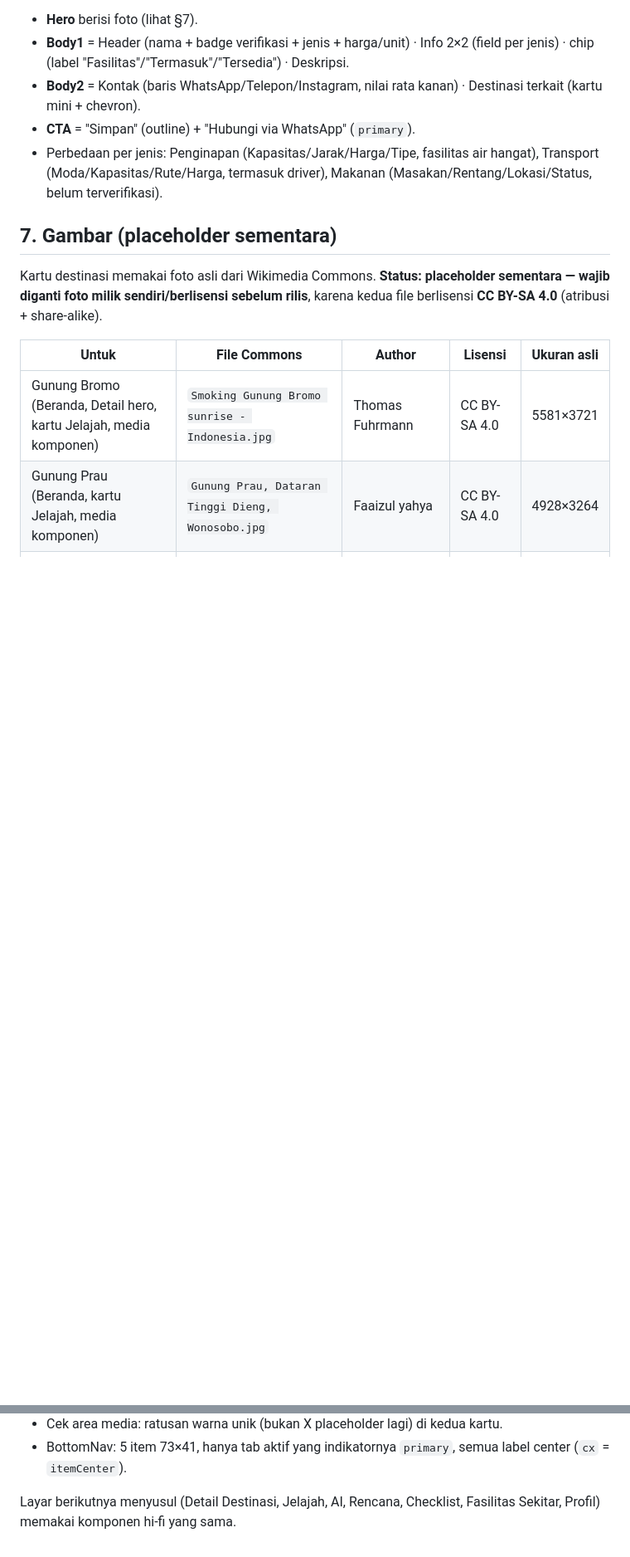
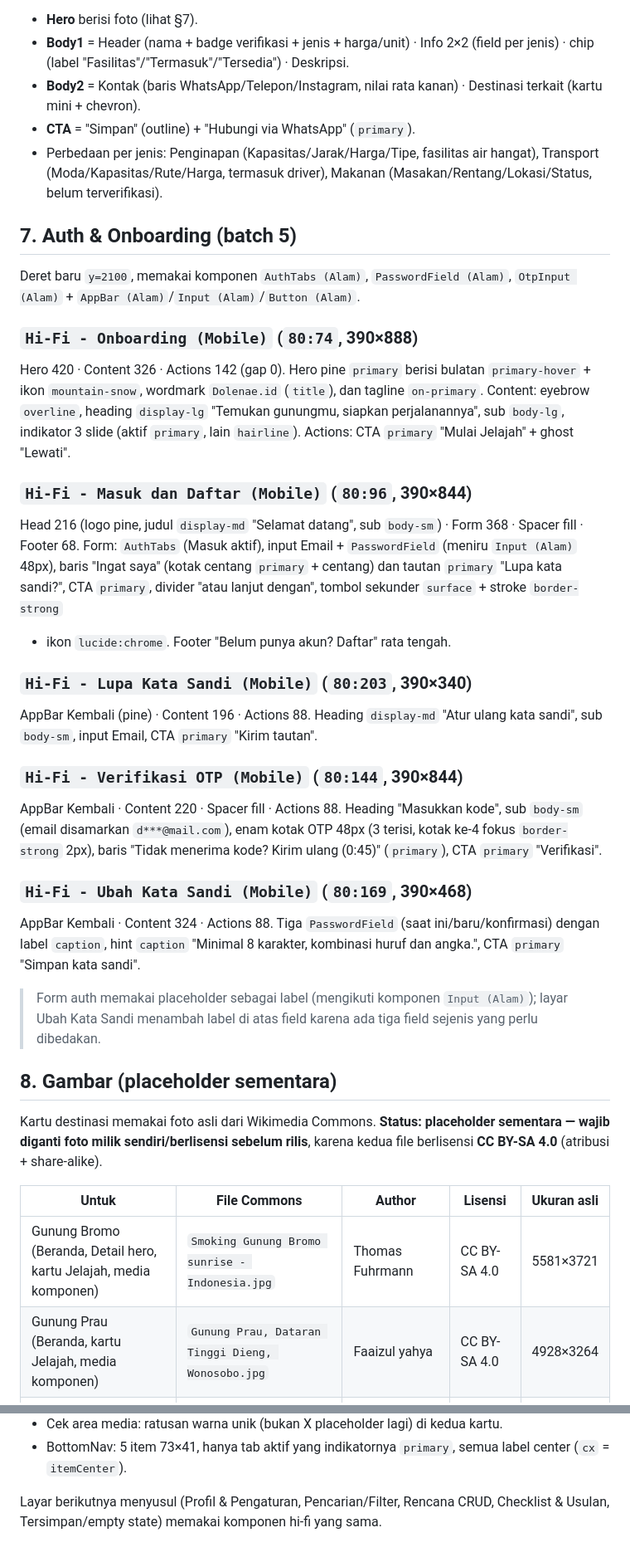
Before and after one commit to fauziahmadzaki/dolenae.id, a Markdown page: docs/specs/ui-ux-hifi-mobile.md, 2 parts joined by grey strips. Shown at 83% size. GitHub-like rendering; blank space fills up the shorter version.

Commit message:
docs: layar auth & onboarding hi-fi mobile + 3 komponen DS Alam

```diff
--- a/docs/specs/ui-ux-hifi-mobile.md
+++ b/docs/specs/ui-ux-hifi-mobile.md
@@ -222,7 +227,49 @@ Satu template, tinggi 390×1012 / 1032 / 986: AppBar · Hero 220 · Body1 · Bod
   hangat), Transport (Moda/Kapasitas/Rute/Harga, termasuk driver), Makanan
   (Masakan/Rentang/Lokasi/Status, belum terverifikasi).
 
-## 7. Gambar (placeholder sementara)
+## 7. Auth & Onboarding (batch 5)
+
+Deret baru `y=2100`, memakai komponen `AuthTabs (Alam)`, `PasswordField (Alam)`,
+`OtpInput (Alam)` + `AppBar (Alam)`/`Input (Alam)`/`Button (Alam)`.
+
+### `Hi-Fi - Onboarding (Mobile)` (`80:74`, 390×888)
+Hero 420 · Content 326 · Actions 142 (gap 0). Hero pine `primary` berisi bulatan
+`primary-hover` + ikon `mountain-snow`, wordmark `Dolenae.id` (`title`), dan
+tagline `on-primary`. Content: eyebrow `overline`, heading `display-lg`
+"Temukan gunungmu, siapkan perjalanannya", sub `body-lg`, indikator 3 slide
+(aktif `primary`, lain `hairline`). Actions: CTA `primary` "Mulai Jelajah" +
+ghost "Lewati".
+
+### `Hi-Fi - Masuk dan Daftar (Mobile)` (`80:96`, 390×844)
+Head 216 (logo pine, judul `display-md` "Selamat datang", sub `body-sm`) · Form
+368 · Spacer fill · Footer 68. Form: `AuthTabs` (Masuk aktif), input Email +
+`PasswordField` (meniru `Input (Alam)` 48px), baris "Ingat saya" (kotak centang
+`primary` + centang) dan tautan `primary` "Lupa kata sandi?", CTA `primary`,
+divider "atau lanjut dengan", tombol sekunder `surface` + stroke `border-strong`
++ ikon `lucide:chrome`. Footer "Belum punya akun? Daftar" rata tengah.
+
+### `Hi-Fi - Lupa Kata Sandi (Mobile)` (`80:203`, 390×340)
+AppBar Kembali (pine) · Content 196 · Actions 88. Heading `display-md`
+"Atur ulang kata sandi", sub `body-sm`, input Email, CTA `primary`
+"Kirim tautan".
+
+### `Hi-Fi - Verifikasi OTP (Mobile)` (`80:144`, 390×844)
+AppBar Kembali · Content 220 · Spacer fill · Actions 88. Heading "Masukkan kode",
+sub `body-sm` (email disamarkan `d***@mail.com`), enam kotak OTP 48px (3 terisi,
+kotak ke-4 fokus `border-strong` 2px), baris "Tidak menerima kode? Kirim ulang
+(0:45)" (`primary`), CTA `primary` "Verifikasi".
+
+### `Hi-Fi - Ubah Kata Sandi (Mobile)` (`80:169`, 390×468)
+AppBar Kembali · Content 324 · Actions 88. Tiga `PasswordField`
+(saat ini/baru/konfirmasi) dengan label `caption`, hint `caption`
+"Minimal 8 karakter, kombinasi huruf dan angka.", CTA `primary`
+"Simpan kata sandi".
+
+> Form auth memakai placeholder sebagai label (mengikuti komponen `Input (Alam)`);
+> layar Ubah Kata Sandi menambah label di atas field karena ada tiga field
+> sejenis yang perlu dibedakan.
+
+## 8. Gambar (placeholder sementara)
 
 Kartu destinasi memakai foto asli dari Wikimedia Commons. **Status: placeholder
 sementara — wajib diganti foto milik sendiri/berlisensi sebelum rilis**, karena
@@ -285,5 +337,5 @@ kedua file berlisensi **CC BY-SA 4.0** (atribusi + share-alike).
 - BottomNav: 5 item 73×41, hanya tab aktif yang indikatornya `primary`, semua
   label center (`cx` = `itemCenter`).
 
-Layar berikutnya menyusul (Detail Destinasi, Jelajah, AI, Rencana, Checklist,
-Fasilitas Sekitar, Profil) memakai komponen hi-fi yang sama.
+Layar berikutnya menyusul (Profil & Pengaturan, Pencarian/Filter, Rencana CRUD,
+Checklist & Usulan, Tersimpan/empty state) memakai komponen hi-fi yang sama.
```
Also changed, not shown: other parts of docs/specs/ui-ux-hifi-mobile.md (+14 -4 lines), docs/specs/design-system-hifi.md (+8 -2 lines).
